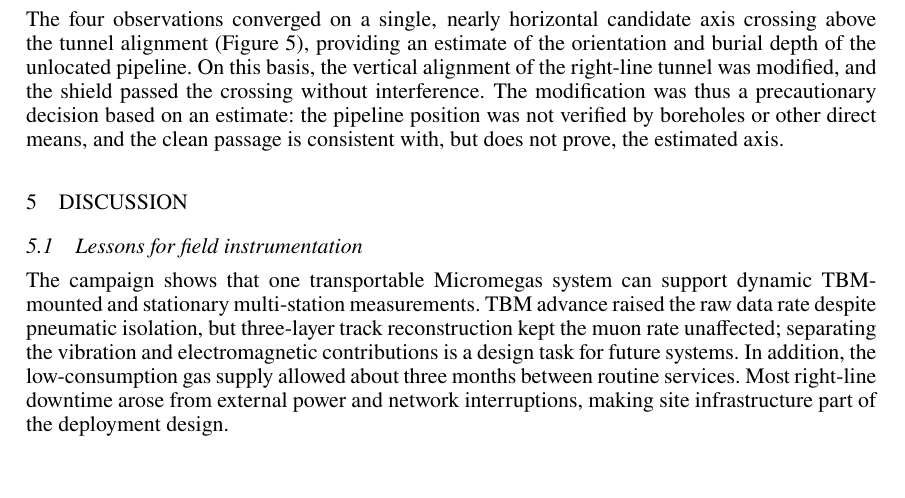
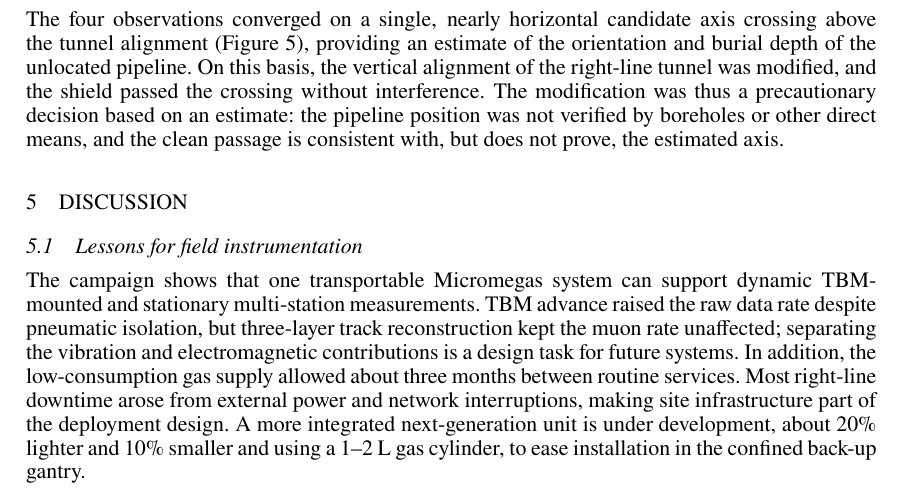
Before and after one commit to ufan/wtc2017, a LaTeX document (draft.tex): part of page 6 of 8, cut so that both start at the same text. Compiled offline with pdfLaTeX.

Commit message:
Section 5.1: mention the lighter, more integrated next-generation unit
Co-Authored-By: Claude Opus 5.5 (1M context) <noreply@anthropic.com>
Claude-Session: https://claude.ai/code/session_01K8wK2qWP8RiKnz4ePcStPr

```diff
--- a/draft.tex
+++ b/draft.tex
@@ -226,7 +226,7 @@ The four observations converged on a single, nearly horizontal candidate axis cr
 
 \section{DISCUSSION}
 \subsection{Lessons for field instrumentation}
-The campaign shows that one transportable Micromegas system can support dynamic TBM-mounted and stationary multi-station measurements. TBM advance raised the raw data rate despite pneumatic isolation, but three-layer track reconstruction kept the muon rate unaffected; separating the vibration and electromagnetic contributions is a design task for future systems. In addition, the low-consumption gas supply allowed about three months between routine services. Most right-line downtime arose from external power and network interruptions, making site infrastructure part of the deployment design.
+The campaign shows that one transportable Micromegas system can support dynamic TBM-mounted and stationary multi-station measurements. TBM advance raised the raw data rate despite pneumatic isolation, but three-layer track reconstruction kept the muon rate unaffected; separating the vibration and electromagnetic contributions is a design task for future systems. In addition, the low-consumption gas supply allowed about three months between routine services. Most right-line downtime arose from external power and network interruptions, making site infrastructure part of the deployment design. A more integrated next-generation unit is under development, about 20\% lighter and 10\% smaller and using a 1--2~L gas cylinder, to ease installation in the confined back-up gantry.
 
 \subsection{Integration into tunnelling practice}\label{sec:practice}
 Figure~\ref{fig:workflow} outlines how tunnel muography can be moved from field measurement to engineering decisions. Both applications would share the same measurement chain but use different interpretation branches, and each output should pass through an evidence review before informing a precautionary decision, with remaining uncertainty directing further measurement stations. In routine shield construction, an unattended detector on the TBM back-up gantry could screen the ground ahead of the face, with its data combined with borehole logs and TBM operating records, while stationary multi-station surveys from completed tunnels could address specific targets such as utilities, shafts or obstructions.
```
Also changed, not shown: 1 other file.
